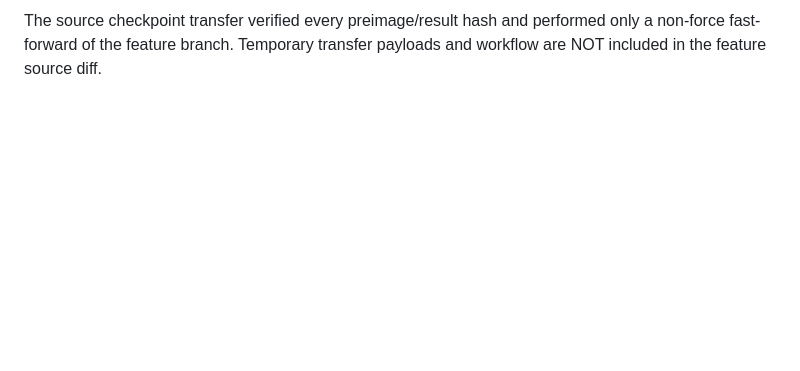
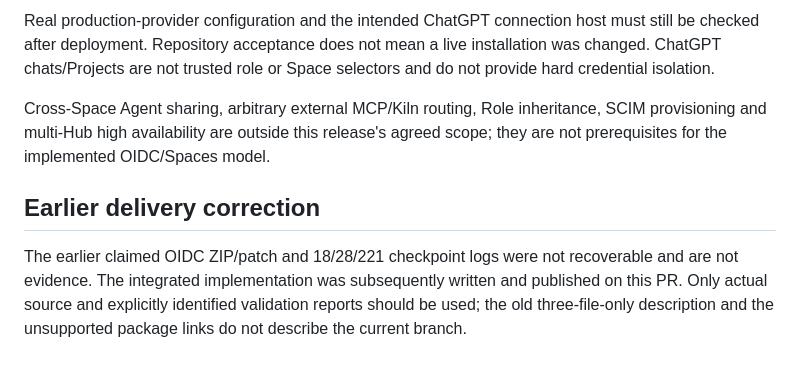
Before and after one commit to cyeinfpro/codepier, a Markdown page: docs/MULTIUSER_OIDC_STATUS.md, the part around one of its changes. Rendered like a GitHub page; blank space fills up the shorter version.

Commit message:
docs(iam): finalize implementation coverage, hardening and acceptance instructions

```diff
--- a/docs/MULTIUSER_OIDC_STATUS.md
+++ b/docs/MULTIUSER_OIDC_STATUS.md
@@ -136,4 +118,17 @@ and published as actual source; those earlier claims are not acceptance evidence
 
-The source checkpoint transfer verified every preimage/result hash and performed
-only a non-force fast-forward of the feature branch. Temporary transfer payloads
-and workflow are NOT included in the feature source diff.
+Real production-provider configuration and the intended ChatGPT connection host
+must still be checked after deployment. Repository acceptance does not mean a
+live installation was changed. ChatGPT chats/Projects are not trusted role or
+Space selectors and do not provide hard credential isolation.
+
+Cross-Space Agent sharing, arbitrary external MCP/Kiln routing, Role inheritance,
+SCIM provisioning and multi-Hub high availability are outside this release's
+agreed scope; they are not prerequisites for the implemented OIDC/Spaces model.
+
+## Earlier delivery correction
+
+The earlier claimed OIDC ZIP/patch and 18/28/221 checkpoint logs were not
+recoverable and are not evidence. The integrated implementation was subsequently
+written and published on this PR. Only actual source and explicitly identified
+validation reports should be used; the old three-file-only description and the
+unsupported package links do not describe the current branch.
```
Also changed, not shown: other parts of docs/MULTIUSER_OIDC_STATUS.md (+95 -113 lines).
